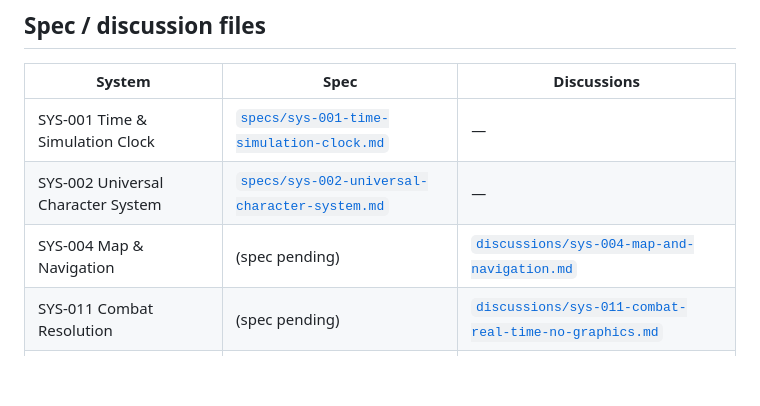
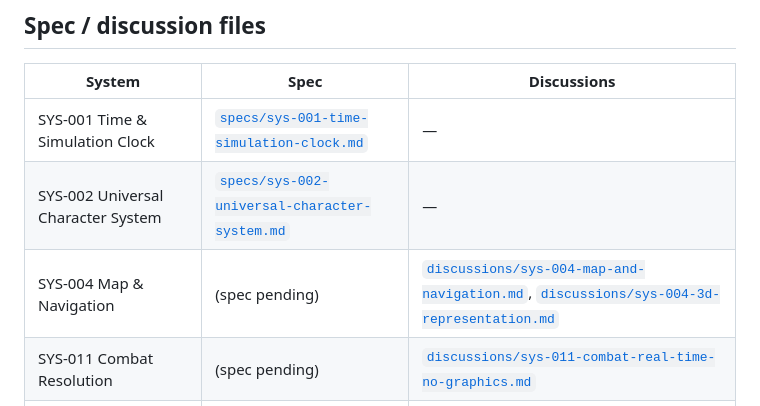
Before and after one commit to alecward-coder/battletech, a Markdown page: docs/architecture.md, the part around the change. Rendered like a GitHub page; blank space fills up the shorter version.

```diff
--- a/docs/architecture.md
+++ b/docs/architecture.md
@@ -90,7 +90,7 @@ flowchart LR
 |---|---|---|
 | SYS-001 Time & Simulation Clock | [`specs/sys-001-time-simulation-clock.md`](specs/sys-001-time-simulation-clock.md) | — |
 | SYS-002 Universal Character System | [`specs/sys-002-universal-character-system.md`](specs/sys-002-universal-character-system.md) | — |
-| SYS-004 Map & Navigation | (spec pending) | [`discussions/sys-004-map-and-navigation.md`](discussions/sys-004-map-and-navigation.md) |
+| SYS-004 Map & Navigation | (spec pending) | [`discussions/sys-004-map-and-navigation.md`](discussions/sys-004-map-and-navigation.md), [`discussions/sys-004-3d-representation.md`](discussions/sys-004-3d-representation.md) |
 | SYS-011 Combat Resolution | (spec pending) | [`discussions/sys-011-combat-real-time-no-graphics.md`](discussions/sys-011-combat-real-time-no-graphics.md) |
 | SYS-012 Character Behavior & Cognition | [`specs/sys-012-character-behavior-cognition.md`](specs/sys-012-character-behavior-cognition.md) | — |
 | (unassigned) Jump Operations | — | [`discussions/jump-operations.md`](discussions/jump-operations.md) |
```
Also changed, not shown: docs/discussions/sys-004-3d-representation.md (added, +179 -0 lines).
